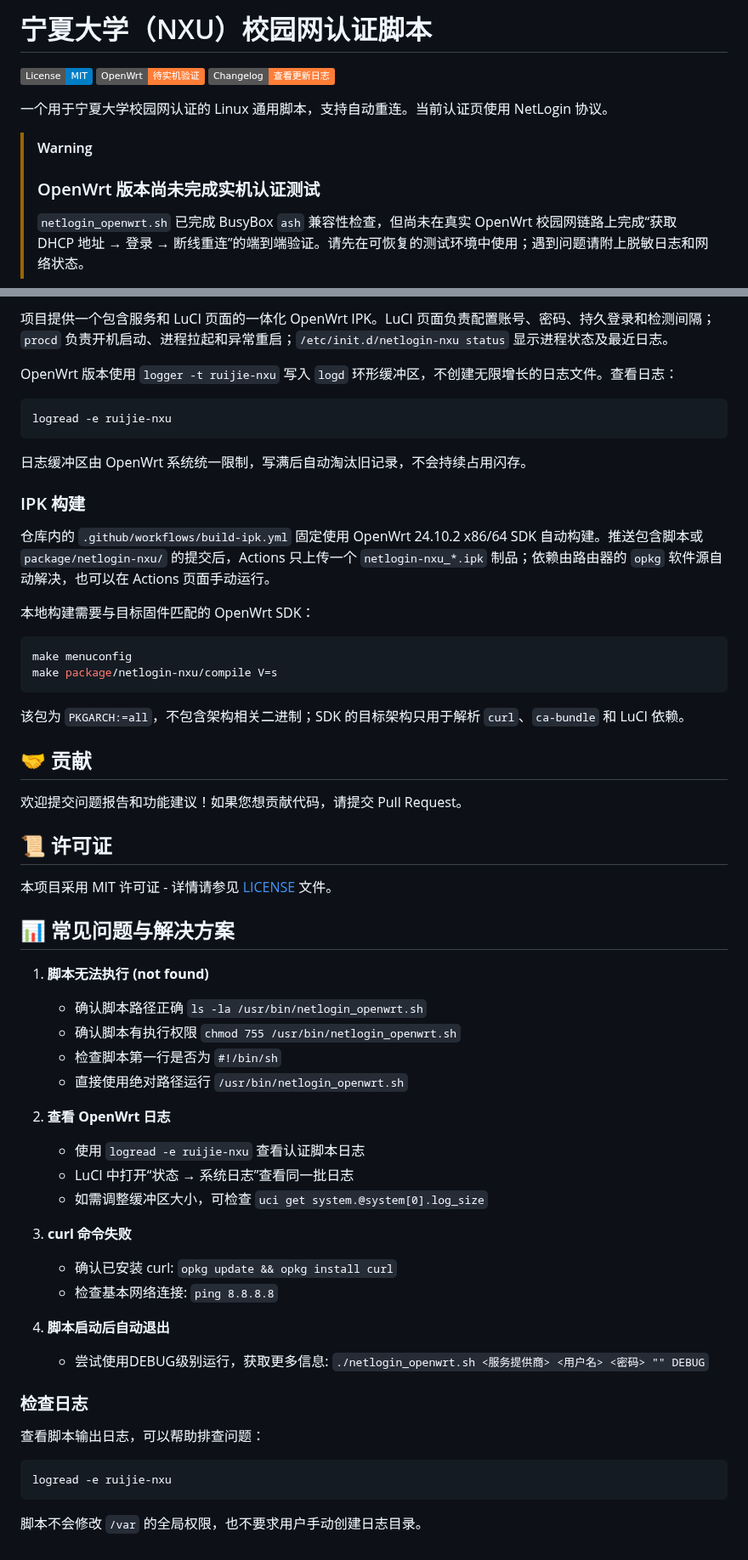
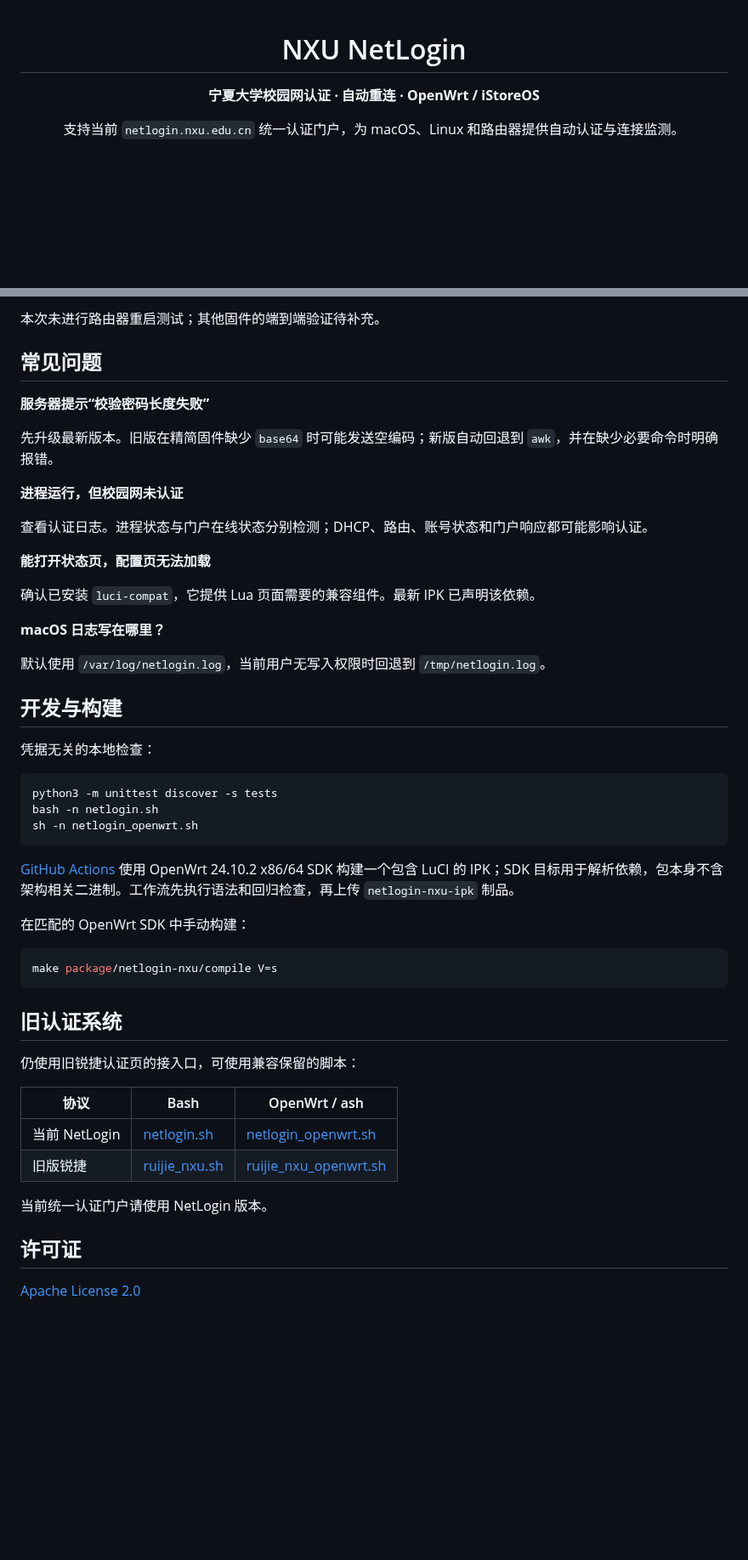
Before and after one commit to fjd2004711/ruijie_nxu, a Markdown page: README.md, 2 parts joined by grey strips. Shown at 85% size. Rendered like a GitHub page; badges without logos; blank space fills up the shorter version.

````diff
--- a/README.md
+++ b/README.md
@@ -1,13 +1,8 @@
-# 宁夏大学（NXU）校园网认证脚本
+<div align="center">
 
-[![License](https://img.shields.io/badge/License-MIT-blue.svg)](LICENSE)
-[![OpenWrt](https://img.shields.io/badge/OpenWrt-待实机验证-orange.svg)](netlogin_openwrt.sh)
-[![Changelog](https://img.shields.io/badge/Changelog-查看更新日志-orange.svg)](CHANGELOG.md)
+# NXU NetLogin
 
-一个用于宁夏大学校园网认证的 Linux 通用脚本，支持自动重连。当前认证页使用 NetLogin 协议。
+**宁夏大学校园网认证 · 自动重连 · OpenWrt / iStoreOS**
 
-> [!WARNING]
-> ### OpenWrt 版本尚未完成实机认证测试
->
-> `netlogin_openwrt.sh` 已完成 BusyBox `ash` 兼容性检查，但尚未在真实 OpenWrt 校园网链路上完成“获取 DHCP 地址 → 登录 → 断线重连”的端到端验证。请先在可恢复的测试环境中使用；遇到问题请附上脱敏日志和网络状态。
+支持当前 `netlogin.nxu.edu.cn` 统一认证门户，为 macOS、Linux 和路由器提供自动认证与连接监测。
 
@@ -238,63 +149,53 @@ uci commit netlogin-nxu
 
-项目提供一个包含服务和 LuCI 页面的一体化 OpenWrt IPK。LuCI 页面负责配置账号、密码、持久登录和检测间隔；`procd` 负责开机启动、进程拉起和异常重启；`/etc/init.d/netlogin-nxu status` 显示进程状态及最近日志。
+本次未进行路由器重启测试；其他固件的端到端验证待补充。
 
-OpenWrt 版本使用 `logger -t ruijie-nxu` 写入 `logd` 环形缓冲区，不创建无限增长的日志文件。查看日志：
+## 常见问题
+
+**服务器提示“校验密码长度失败”**
+
+先升级最新版本。旧版在精简固件缺少 `base64` 时可能发送空编码；新版自动回退到 `awk`，并在缺少必要命令时明确报错。
+
+**进程运行，但校园网未认证**
+
+查看认证日志。进程状态与门户在线状态分别检测；DHCP、路由、账号状态和门户响应都可能影响认证。
+
+**能打开状态页，配置页无法加载**
+
+确认已安装 `luci-compat`，它提供 Lua 页面需要的兼容组件。最新 IPK 已声明该依赖。
+
+**macOS 日志写在哪里？**
+
+默认使用 `/var/log/netlogin.log`，当前用户无写入权限时回退到 `/tmp/netlogin.log`。
+
+## 开发与构建
+
+凭据无关的本地检查：
 
 ```sh
-logread -e ruijie-nxu
+python3 -m unittest discover -s tests
+bash -n netlogin.sh
+sh -n netlogin_openwrt.sh
 ```
 
-日志缓冲区由 OpenWrt 系统统一限制，写满后自动淘汰旧记录，不会持续占用闪存。
+[GitHub Actions](https://github.com/fjd2004711/ruijie_nxu/actions/workflows/build-ipk.yml) 使用 OpenWrt 24.10.2 x86/64 SDK 构建一个包含 LuCI 的 IPK；SDK 目标用于解析依赖，包本身不含架构相关二进制。工作流先执行语法和回归检查，再上传 `netlogin-nxu-ipk` 制品。
 
-### IPK 构建
-
-仓库内的 `.github/workflows/build-ipk.yml` 固定使用 OpenWrt 24.10.2 x86/64 SDK 自动构建。推送包含脚本或 `package/netlogin-nxu/` 的提交后，Actions 只上传一个 `netlogin-nxu_*.ipk` 制品；依赖由路由器的 `opkg` 软件源自动解决，也可以在 Actions 页面手动运行。
-
-本地构建需要与目标固件匹配的 OpenWrt SDK：
+在匹配的 OpenWrt SDK 中手动构建：
 
 ```sh
-make menuconfig
 make package/netlogin-nxu/compile V=s
 ```
 
-该包为 `PKGARCH:=all`，不包含架构相关二进制；SDK 的目标架构只用于解析 `curl`、`ca-bundle` 和 LuCI 依赖。
+## 旧认证系统
 
-## 🤝 贡献
+仍使用旧锐捷认证页的接入口，可使用兼容保留的脚本：
 
-欢迎提交问题报告和功能建议！如果您想贡献代码，请提交 Pull Request。
+| 协议 | Bash | OpenWrt / ash |
+| --- | --- | --- |
+| 当前 NetLogin | [netlogin.sh](netlogin.sh) | [netlogin_openwrt.sh](netlogin_openwrt.sh) |
+| 旧版锐捷 | [ruijie_nxu.sh](ruijie_nxu.sh) | [ruijie_nxu_openwrt.sh](ruijie_nxu_openwrt.sh) |
 
-## 📜 许可证
+当前统一认证门户请使用 NetLogin 版本。
 
-本项目采用 MIT 许可证 - 详情请参见 [LICENSE](LICENSE) 文件。
+## 许可证
 
-## 📊  常见问题与解决方案
-
-
-1. **脚本无法执行 (not found)**
-   - 确认脚本路径正确 `ls -la /usr/bin/netlogin_openwrt.sh`
-   - 确认脚本有执行权限 `chmod 755 /usr/bin/netlogin_openwrt.sh`
-   - 检查脚本第一行是否为 `#!/bin/sh`
-   - 直接使用绝对路径运行 `/usr/bin/netlogin_openwrt.sh`
-
-2. **查看 OpenWrt 日志**
-   - 使用 `logread -e ruijie-nxu` 查看认证脚本日志
-   - LuCI 中打开“状态 → 系统日志”查看同一批日志
-   - 如需调整缓冲区大小，可检查 `uci get system.@system[0].log_size`
-
-3. **curl 命令失败**
-   - 确认已安装 curl: `opkg update && opkg install curl`
-   - 检查基本网络连接: `ping 8.8.8.8`
-
-4. **脚本启动后自动退出**
-   - 尝试使用DEBUG级别运行，获取更多信息:
-     `./netlogin_openwrt.sh <服务提供商> <用户名> <密码> "" DEBUG`
-
-### 检查日志
-
-查看脚本输出日志，可以帮助排查问题：
-
-```sh
-logread -e ruijie-nxu
-```
-
-脚本不会修改 `/var` 的全局权限，也不要求用户手动创建日志目录。
+[Apache License 2.0](LICENSE)
````
Also changed, not shown: other parts of README.md (+94 -178 lines), CHANGELOG.md (+17 -0 lines), docs/images/configuration.png (added), docs/images/status.png (added), 8 other files.
